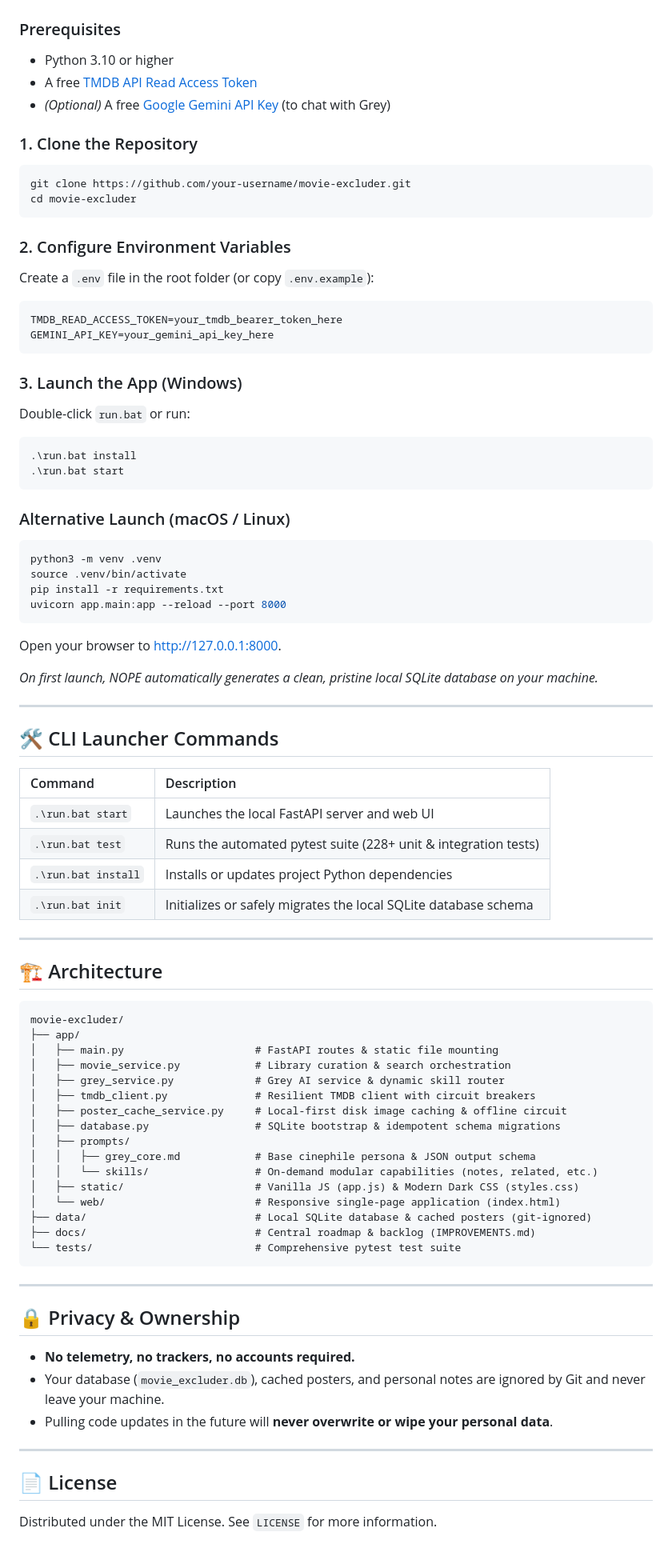
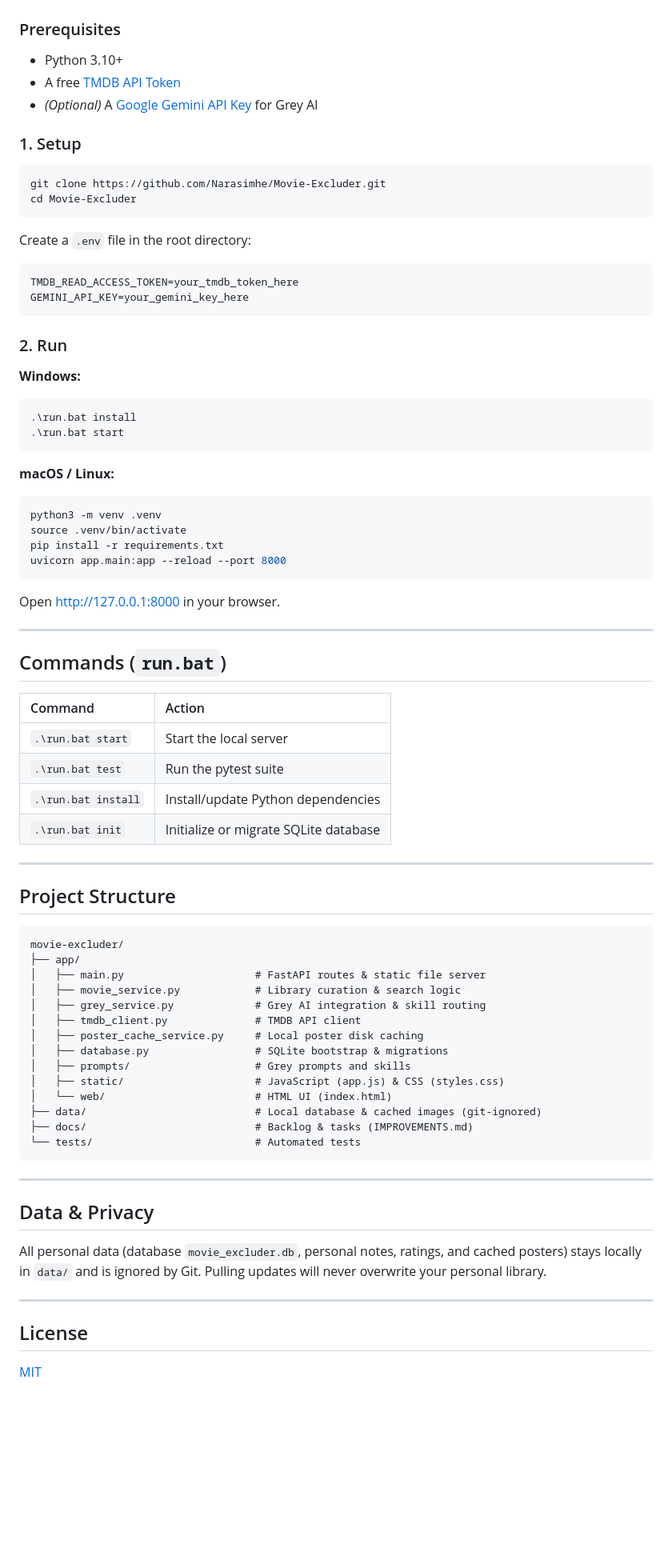
Before and after one commit to Narasimhe/Nope_The-Movie-Excluder, a Markdown page: README.md, the part around one of its changes. Shown at 80% size. Drawn GitHub-style; blank space fills up the shorter version.

````diff
--- a/README.md
+++ b/README.md
@@ -66,30 +24,30 @@ Your viewing time is finite. NOPE gives you a high-performance, private canvas t
 
 ### Prerequisites
-- Python 3.10 or higher
-- A free [TMDB API Read Access Token](https://www.themoviedb.org/settings/api)
-- *(Optional)* A free [Google Gemini API Key](https://aistudio.google.com/) (to chat with Grey)
+- Python 3.10+
+- A free [TMDB API Token](https://www.themoviedb.org/settings/api)
+- *(Optional)* A [Google Gemini API Key](https://aistudio.google.com/) for Grey AI
 
-### 1. Clone the Repository
+### 1. Setup
 ```bash
-git clone https://github.com/your-username/movie-excluder.git
-cd movie-excluder
+git clone https://github.com/Narasimhe/Movie-Excluder.git
+cd Movie-Excluder
 ```
 
-### 2. Configure Environment Variables
-Create a `.env` file in the root folder (or copy `.env.example`):
+Create a `.env` file in the root directory:
 ```env
-TMDB_READ_ACCESS_TOKEN=your_tmdb_bearer_token_here
-GEMINI_API_KEY=your_gemini_api_key_here
+TMDB_READ_ACCESS_TOKEN=your_tmdb_token_here
+GEMINI_API_KEY=your_gemini_key_here
 ```
 
-### 3. Launch the App (Windows)
-Double-click `run.bat` or run:
+### 2. Run
+
+**Windows:**
 ```powershell
 .\run.bat install
 .\run.bat start
 ```
 
-### Alternative Launch (macOS / Linux)
+**macOS / Linux:**
 ```bash
 python3 -m venv .venv
 source .venv/bin/activate
@@ -97,54 +55,48 @@ pip install -r requirements.txt
 uvicorn app.main:app --reload --port 8000
 ```
 
-Open your browser to [http://127.0.0.1:8000](http://127.0.0.1:8000).
-
-*On first launch, NOPE automatically generates a clean, pristine local SQLite database on your machine.*
+Open [http://127.0.0.1:8000](http://127.0.0.1:8000) in your browser.
 
 ---
 
-## 🛠️ CLI Launcher Commands
+## Commands (`run.bat`)
 
-| Command | Description |
+| Command | Action |
 | :--- | :--- |
-| `.\run.bat start` | Launches the local FastAPI server and web UI |
-| `.\run.bat test` | Runs the automated pytest suite (228+ unit & integration tests) |
-| `.\run.bat install` | Installs or updates project Python dependencies |
-| `.\run.bat init` | Initializes or safely migrates the local SQLite database schema |
+| `.\run.bat start` | Start the local server |
+| `.\run.bat test` | Run the pytest suite |
+| `.\run.bat install` | Install/update Python dependencies |
+| `.\run.bat init` | Initialize or migrate SQLite database |
 
 ---
 
-## 🏗️ Architecture
+## Project Structure
 
 ```
 movie-excluder/
 ├── app/
-│   ├── main.py                     # FastAPI routes & static file mounting
-│   ├── movie_service.py            # Library curation & search orchestration
-│   ├── grey_service.py             # Grey AI service & dynamic skill router
-│   ├── tmdb_client.py              # Resilient TMDB client with circuit breakers
-│   ├── poster_cache_service.py     # Local-first disk image caching & offline circuit
-│   ├── database.py                 # SQLite bootstrap & idempotent schema migrations
-│   ├── prompts/
-│   │   ├── grey_core.md            # Base cinephile persona & JSON output schema
-│   │   └── skills/                 # On-demand modular capabilities (notes, related, etc.)
-│   ├── static/                     # Vanilla JS (app.js) & Modern Dark CSS (styles.css)
-│   └── web/                        # Responsive single-page application (index.html)
-├── data/                           # Local SQLite database & cached posters (git-ignored)
-├── docs/                           # Central roadmap & backlog (IMPROVEMENTS.md)
-└── tests/                          # Comprehensive pytest test suite
+│   ├── main.py                     # FastAPI routes & static file server
+│   ├── movie_service.py            # Library curation & search logic
+│   ├── grey_service.py             # Grey AI integration & skill routing
+│   ├── tmdb_client.py              # TMDB API client
+│   ├── poster_cache_service.py     # Local poster disk caching
+│   ├── database.py                 # SQLite bootstrap & migrations
+│   ├── prompts/                    # Grey prompts and skills
+│   ├── static/                     # JavaScript (app.js) & CSS (styles.css)
+│   └── web/                        # HTML UI (index.html)
+├── data/                           # Local database & cached images (git-ignored)
+├── docs/                           # Backlog & tasks (IMPROVEMENTS.md)
+└── tests/                          # Automated tests
 ```
 
 ---
 
-## 🔒 Privacy & Ownership
+## Data & Privacy
 
-- **No telemetry, no trackers, no accounts required.**
-- Your database (`movie_excluder.db`), cached posters, and personal notes are ignored by Git and never leave your machine.
-- Pulling code updates in the future will **never overwrite or wipe your personal data**.
+All personal data (database `movie_excluder.db`, personal notes, ratings, and cached posters) stays locally in `data/` and is ignored by Git. Pulling updates will never overwrite your personal library.
 
 ---
 
-## 📄 License
+## License
 
-Distributed under the MIT License. See `LICENSE` for more information.
+[MIT](LICENSE)
````
Also changed, not shown: other parts of README.md (+12 -54 lines).
